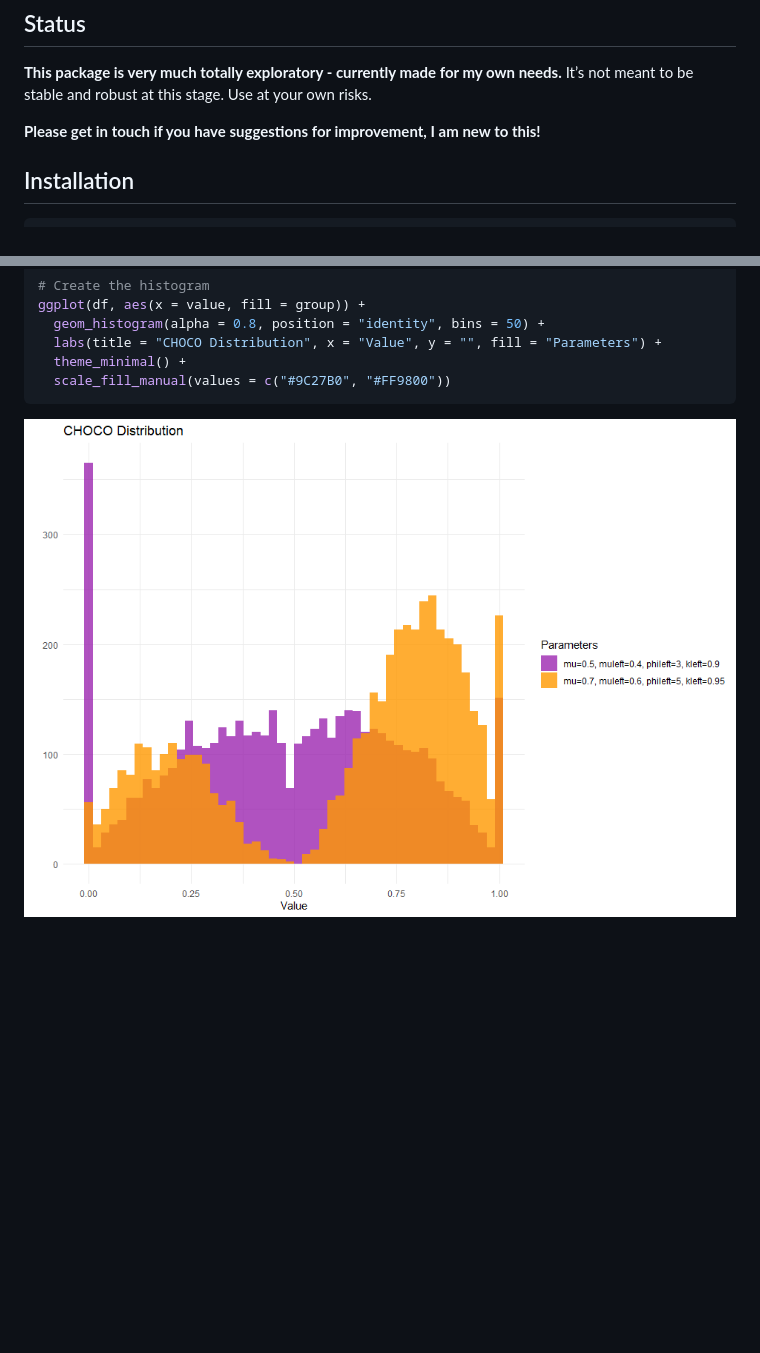
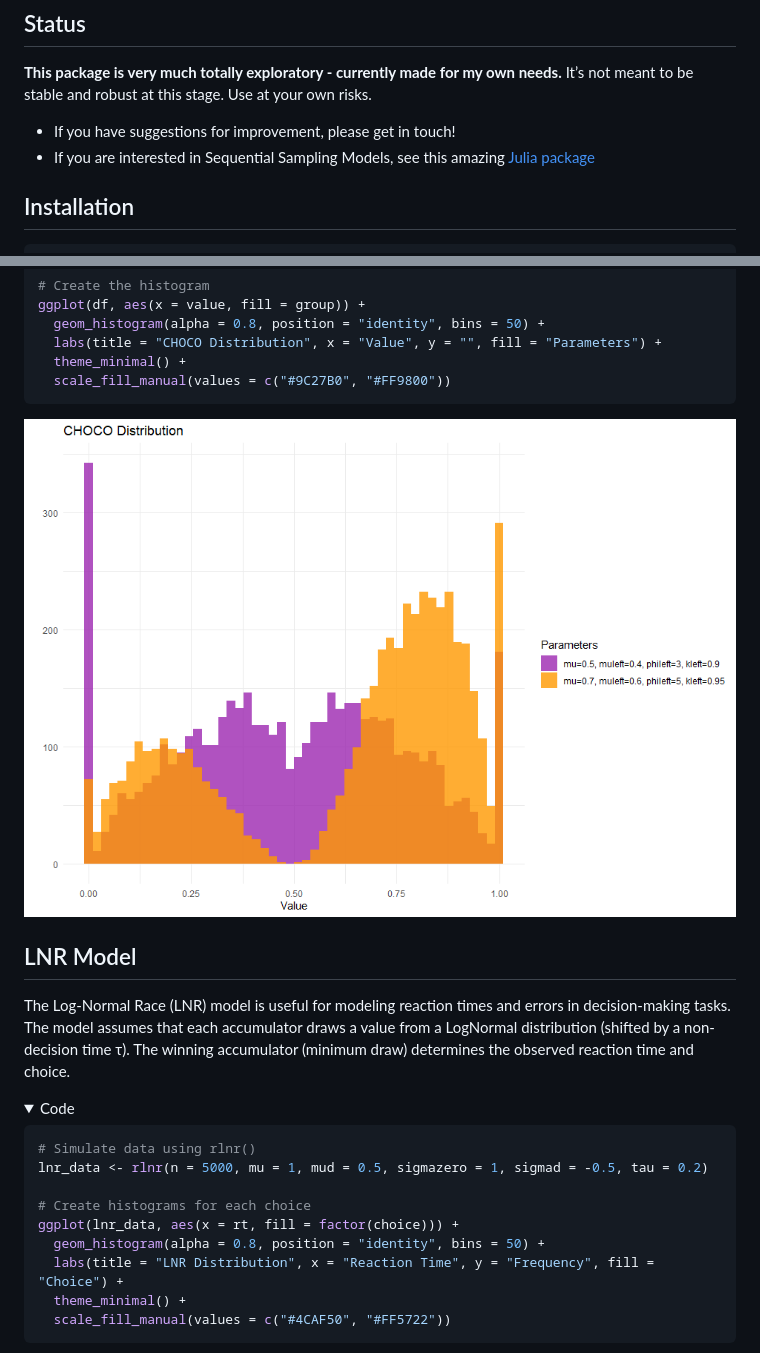
Before and after one commit to DominiqueMakowski/cogmod, a Markdown page: README.md, 2 parts joined by grey strips. Drawn GitHub-style; pictures changed too: man/figures/unnamed-chunk-2-1.png; folded sections open; blank space fills up the shorter version.

````diff
--- a/README.md
+++ b/README.md
@@ -9,8 +9,10 @@ Cognitive Models for Subjective Scales and Decision Making Tasks in R
 own needs.** It’s not meant to be stable and robust at this stage. Use
 at your own risks.
 
-**Please get in touch if you have suggestions for improvement, I am new
-to this!**
+- If you have suggestions for improvement, please get in touch!
+- If you are interested in Sequential Sampling Models, see this amazing
+  [Julia
+  package](https://github.com/itsdfish/SequentialSamplingModels.jl)
 
 ## Installation
 
@@ -58,3 +60,27 @@ ggplot(df, aes(x = value, fill = group)) +
 </details>
 
 ![](man/figures/unnamed-chunk-2-1.png)
+
+## LNR Model
+
+The Log-Normal Race (LNR) model is useful for modeling reaction times
+and errors in decision-making tasks. The model assumes that each
+accumulator draws a value from a LogNormal distribution (shifted by a
+non-decision time τ). The winning accumulator (minimum draw) determines
+the observed reaction time and choice.
+
+<details class="code-fold">
+<summary>Code</summary>
+
+``` r
+# Simulate data using rlnr()
+lnr_data <- rlnr(n = 5000, mu = 1, mud = 0.5, sigmazero = 1, sigmad = -0.5, tau = 0.2)
+
+# Create histograms for each choice
+ggplot(lnr_data, aes(x = rt, fill = factor(choice))) +
+  geom_histogram(alpha = 0.8, position = "identity", bins = 50) +
+  labs(title = "LNR Distribution", x = "Reaction Time", y = "Frequency", fill = "Choice") +
+  theme_minimal() +
+  scale_fill_manual(values = c("#4CAF50", "#FF5722"))
+```
+
````
Also changed, not shown: other parts of README.md (+50 -0 lines), man/figures/unnamed-chunk-3-1.png (added), man/figures/unnamed-chunk-4-1.png (added), 2 other files.
